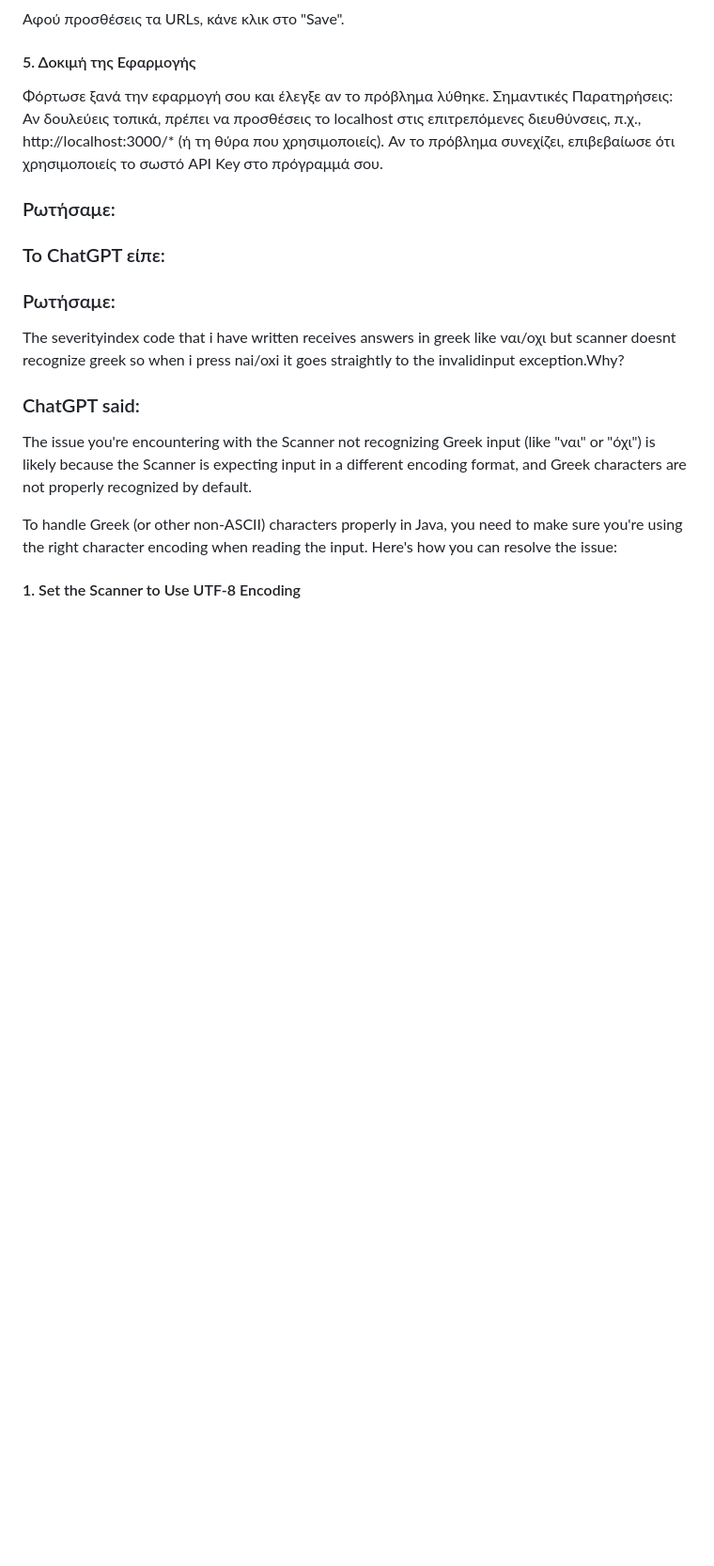
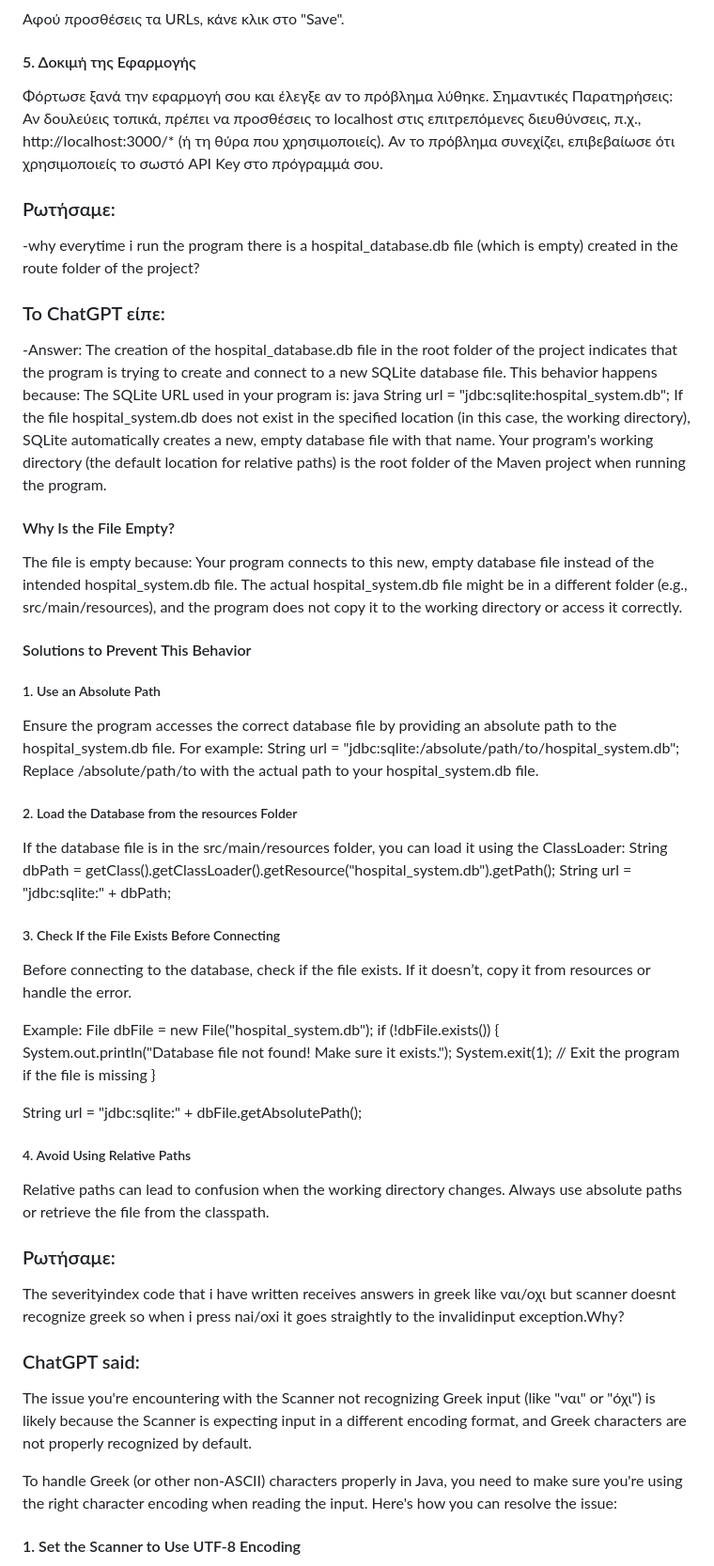
Before and after one commit to Kouros-Aggelos/EKABAPP, a Markdown page: README.md, the part around the change. Shown at 94% size. GitHub-like rendering; blank space fills up the shorter version.

```diff
--- a/README.md
+++ b/README.md
@@ -189,8 +189,42 @@ http://localhost:8080/*
 
 
 ### Ρωτήσαμε:
+-why everytime i run the program there is a hospital_database.db file (which is empty) created in the route folder of the project?
+### Το ChatGPT είπε:
+-Answer: The creation of the hospital_database.db file in the root folder of the project indicates that the program is trying to create and connect to a new SQLite database file. This behavior happens because:
+The SQLite URL used in your program is:
+java String url = "jdbc:sqlite:hospital_system.db";
+If the file hospital_system.db does not exist in the specified location (in this case, the working directory), SQLite automatically creates a new, empty database file with that name. Your program's working directory (the default location for relative paths) is the root folder of the Maven project when running the program.
 
-### Το ChatGPT είπε:
+#### Why Is the File Empty?
+The file is empty because:
+Your program connects to this new, empty database file instead of the intended hospital_system.db file.
+The actual hospital_system.db file might be in a different folder (e.g., src/main/resources), and the program does not copy it to the working directory or access it correctly.
+#### Solutions to Prevent This Behavior
+##### 1. Use an Absolute Path
+Ensure the program accesses the correct database file by providing an absolute path to the hospital_system.db file. For example:
+String url = "jdbc:sqlite:/absolute/path/to/hospital_system.db";
+Replace /absolute/path/to with the actual path to your hospital_system.db file.
+
+##### 2. Load the Database from the resources Folder
+If the database file is in the src/main/resources folder, you can load it using the ClassLoader:
+String dbPath = getClass().getClassLoader().getResource("hospital_system.db").getPath();
+String url = "jdbc:sqlite:" + dbPath;
+##### 3. Check If the File Exists Before Connecting
+Before connecting to the database, check if the file exists. If it doesn’t, copy it from resources or handle the error.
+
+Example:
+File dbFile = new File("hospital_system.db");
+if (!dbFile.exists()) {
+    System.out.println("Database file not found! Make sure it exists.");
+    System.exit(1); // Exit the program if the file is missing
+}
+
+String url = "jdbc:sqlite:" + dbFile.getAbsolutePath();
+##### 4. Avoid Using Relative Paths
+Relative paths can lead to confusion when the working directory changes. Always use absolute paths or retrieve the file from the classpath.
+
+
 
 ### Ρωτήσαμε:
 The severityindex code that i have written receives answers in greek like ναι/οχι but scanner doesnt recognize greek so when i press nai/oxi it goes straightly to the invalidinput exception.Why?
```
